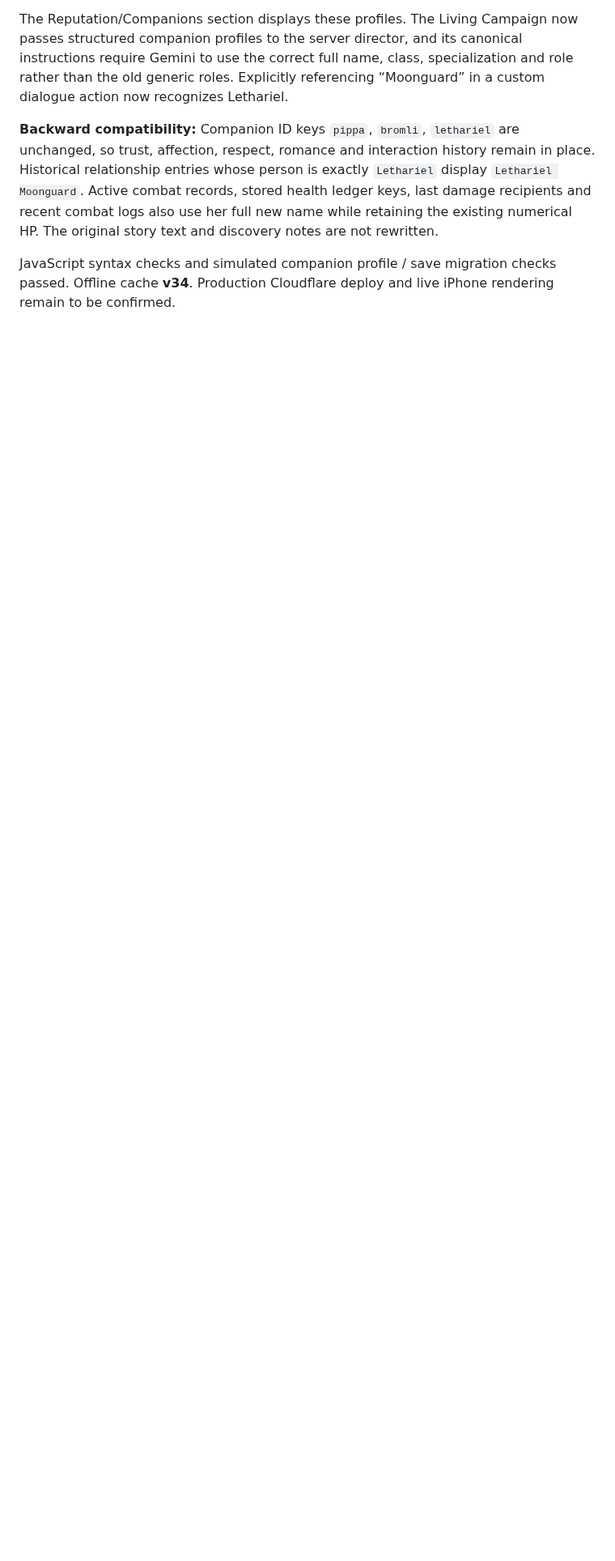
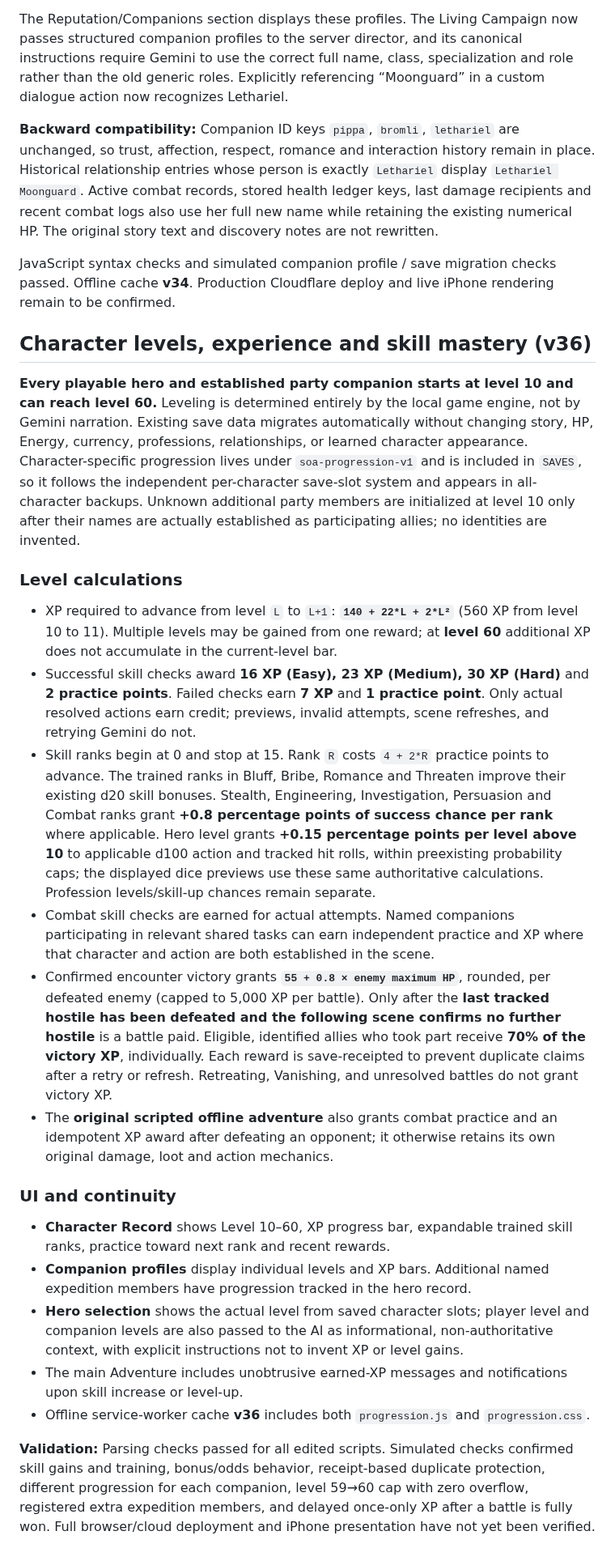
Before and after one commit to SnackyShadowsofAzeroth/shadows-of-azeroth-rpg, a Markdown page: README.md, the part around the change. Shown at 81% size. GitHub-like rendering; blank space fills up the shorter version.

Commit message:
Document progression formulas, level 60 cap, shared combat XP and save compatibility

```diff
--- a/README.md
+++ b/README.md
@@ -353,3 +353,25 @@ The Reputation/Companions section displays these profiles. The Living Campaign n
 **Backward compatibility:** Companion ID keys `pippa`, `bromli`, `lethariel` are unchanged, so trust, affection, respect, romance and interaction history remain in place. Historical relationship entries whose person is exactly `Lethariel` display `Lethariel Moonguard`. Active combat records, stored health ledger keys, last damage recipients and recent combat logs also use her full new name while retaining the existing numerical HP. The original story text and discovery notes are not rewritten.
 
 JavaScript syntax checks and simulated companion profile / save migration checks passed. Offline cache **v34**. Production Cloudflare deploy and live iPhone rendering remain to be confirmed.
+
+
+## Character levels, experience and skill mastery (v36)
+
+**Every playable hero and established party companion starts at level 10 and can reach level 60.** Leveling is determined entirely by the local game engine, not by Gemini narration. Existing save data migrates automatically without changing story, HP, Energy, currency, professions, relationships, or learned character appearance. Character-specific progression lives under `soa-progression-v1` and is included in `SAVES`, so it follows the independent per-character save-slot system and appears in all-character backups. Unknown additional party members are initialized at level 10 only after their names are actually established as participating allies; no identities are invented.
+
+### Level calculations
+- XP required to advance from level `L` to `L+1`: **`140 + 22*L + 2*L²`** (560 XP from level 10 to 11). Multiple levels may be gained from one reward; at **level 60** additional XP does not accumulate in the current-level bar.
+- Successful skill checks award **16 XP (Easy), 23 XP (Medium), 30 XP (Hard)** and **2 practice points**. Failed checks earn **7 XP** and **1 practice point**. Only actual resolved actions earn credit; previews, invalid attempts, scene refreshes, and retrying Gemini do not.
+- Skill ranks begin at 0 and stop at 15. Rank `R` costs `4 + 2*R` practice points to advance. The trained ranks in Bluff, Bribe, Romance and Threaten improve their existing d20 skill bonuses. Stealth, Engineering, Investigation, Persuasion and Combat ranks grant **+0.8 percentage points of success chance per rank** where applicable. Hero level grants **+0.15 percentage points per level above 10** to applicable d100 action and tracked hit rolls, within preexisting probability caps; the displayed dice previews use these same authoritative calculations. Profession levels/skill-up chances remain separate.
+- Combat skill checks are earned for actual attempts. Named companions participating in relevant shared tasks can earn independent practice and XP where that character and action are both established in the scene.
+- Confirmed encounter victory grants **`55 + 0.8 × enemy maximum HP`**, rounded, per defeated enemy (capped to 5,000 XP per battle). Only after the **last tracked hostile has been defeated and the following scene confirms no further hostile** is a battle paid. Eligible, identified allies who took part receive **70% of the victory XP**, individually. Each reward is save-receipted to prevent duplicate claims after a retry or refresh. Retreating, Vanishing, and unresolved battles do not grant victory XP.
+- The **original scripted offline adventure** also grants combat practice and an idempotent XP award after defeating an opponent; it otherwise retains its own original damage, loot and action mechanics.
+
+### UI and continuity
+- **Character Record** shows Level 10–60, XP progress bar, expandable trained skill ranks, practice toward next rank and recent rewards.
+- **Companion profiles** display individual levels and XP bars. Additional named expedition members have progression tracked in the hero record.
+- **Hero selection** shows the actual level from saved character slots; player level and companion levels are also passed to the AI as informational, non-authoritative context, with explicit instructions not to invent XP or level gains.
+- The main Adventure includes unobtrusive earned-XP messages and notifications upon skill increase or level-up.
+- Offline service-worker cache **v36** includes both `progression.js` and `progression.css`.
+
+**Validation:** Parsing checks passed for all edited scripts. Simulated checks confirmed skill gains and training, bonus/odds behavior, receipt-based duplicate protection, different progression for each companion, level 59→60 cap with zero overflow, registered extra expedition members, and delayed once-only XP after a battle is fully won. Full browser/cloud deployment and iPhone presentation have not yet been verified.
```
